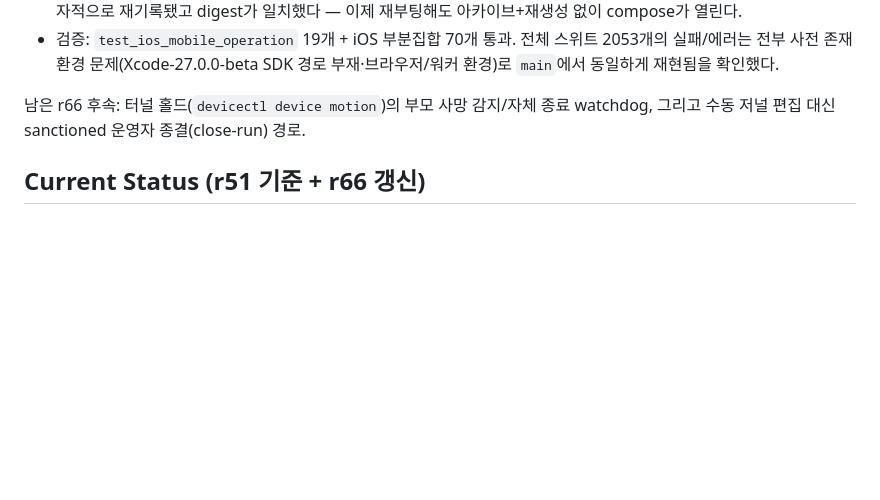
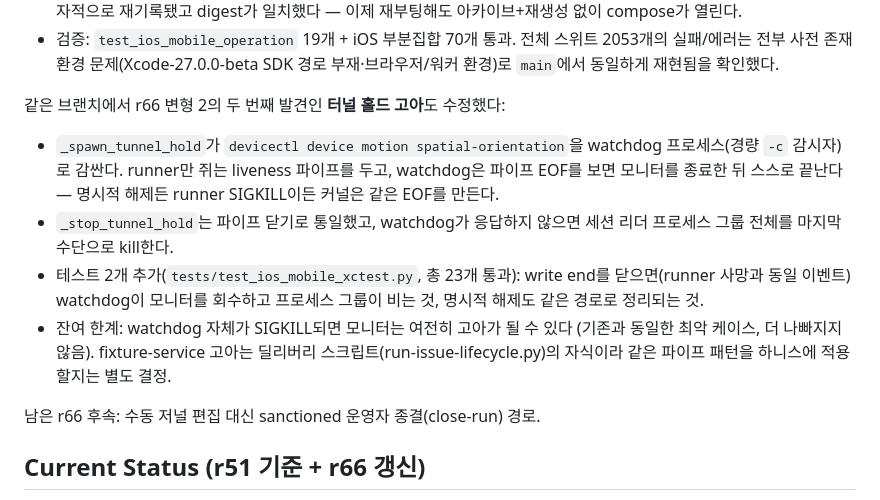
Before and after one commit to ictechgy/reproof, a Markdown page: HANDOFF.md, the part around the change. Drawn GitHub-style; blank space fills up the shorter version.

Commit message:
docs: HANDOFF r67 — 터널 홀드 watchdog 수정 추가 기록
같은 브랜치의 watchdog 수정 내용·검증 결과·잔여 한계(watchdog 자체
SIGKILL, fixture-service 하니스 고아)를 r67 절에 기록한다.

Generated with [Devin](https://devin.ai)

Co-Authored-By: Devin <158243242+devin-ai-integration[bot]@users.noreply.github.com>

```diff
--- a/HANDOFF.md
+++ b/HANDOFF.md
@@ -531,8 +531,23 @@ r66에서 발견한 재부팅 내구성 결함을 코드로 수정했다:
   2053개의 실패/에러는 전부 사전 존재 환경 문제(Xcode-27.0.0-beta SDK 경로
   부재·브라우저/워커 환경)로 `main`에서 동일하게 재현됨을 확인했다.
 
-남은 r66 후속: 터널 홀드(`devicectl device motion`)의 부모 사망 감지/자체 종료
-watchdog, 그리고 수동 저널 편집 대신 sanctioned 운영자 종결(close-run) 경로.
+같은 브랜치에서 r66 변형 2의 두 번째 발견인 **터널 홀드 고아**도 수정했다:
+
+- `_spawn_tunnel_hold`가 `devicectl device motion spatial-orientation`을
+  watchdog 프로세스(경량 `-c` 감시자)로 감싼다. runner만 쥐는 liveness
+  파이프를 두고, watchdog은 파이프 EOF를 보면 모니터를 종료한 뒤 스스로
+  끝난다 — 명시적 해제든 runner SIGKILL이든 커널은 같은 EOF를 만든다.
+- `_stop_tunnel_hold`는 파이프 닫기로 통일했고, watchdog가 응답하지 않으면
+  세션 리더 프로세스 그룹 전체를 마지막 수단으로 kill한다.
+- 테스트 2개 추가(`tests/test_ios_mobile_xctest.py`, 총 23개 통과): write
+  end를 닫으면(runner 사망과 동일 이벤트) watchdog이 모니터를 회수하고
+  프로세스 그룹이 비는 것, 명시적 해제도 같은 경로로 정리되는 것.
+- 잔여 한계: watchdog 자체가 SIGKILL되면 모니터는 여전히 고아가 될 수 있다
+  (기존과 동일한 최악 케이스, 더 나빠지지 않음). fixture-service 고아는
+  딜리버리 스크립트(run-issue-lifecycle.py)의 자식이라 같은 파이프 패턴을
+  하니스에 적용할지는 별도 결정.
+
+남은 r66 후속: 수동 저널 편집 대신 sanctioned 운영자 종결(close-run) 경로.
 
 ## Current Status (r51 기준 + r66 갱신)
 
```
